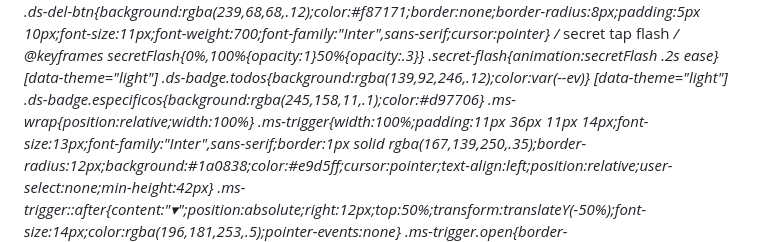
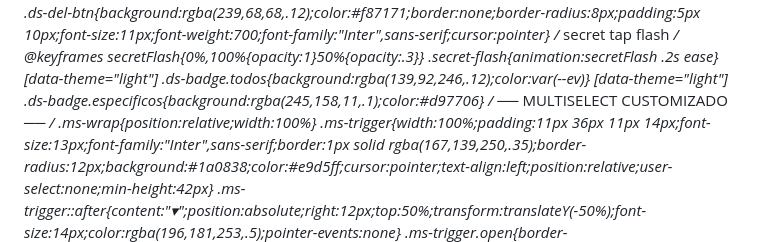
Before and after one commit to ryomenkujo/banco-dracmas, a Markdown page: README.md, the part around the change. Drawn GitHub-style.

```diff
--- a/README.md
+++ b/README.md
@@ -510,7 +510,7 @@
 .secret-flash{animation:secretFlash .2s ease}
 [data-theme="light"] .ds-badge.todos{background:rgba(139,92,246,.12);color:var(--ev)}
 [data-theme="light"] .ds-badge.especificos{background:rgba(245,158,11,.1);color:#d97706}
-</style>
+/* ── MULTISELECT CUSTOMIZADO ── */
 .ms-wrap{position:relative;width:100%}
 .ms-trigger{width:100%;padding:11px 36px 11px 14px;font-size:13px;font-family:"Inter",sans-serif;border:1px solid rgba(167,139,250,.35);border-radius:12px;background:#1a0838;color:#e9d5ff;cursor:pointer;text-align:left;position:relative;user-select:none;min-height:42px}
 .ms-trigger::after{content:"▾";position:absolute;right:12px;top:50%;transform:translateY(-50%);font-size:14px;color:rgba(196,181,253,.5);pointer-events:none}
```
